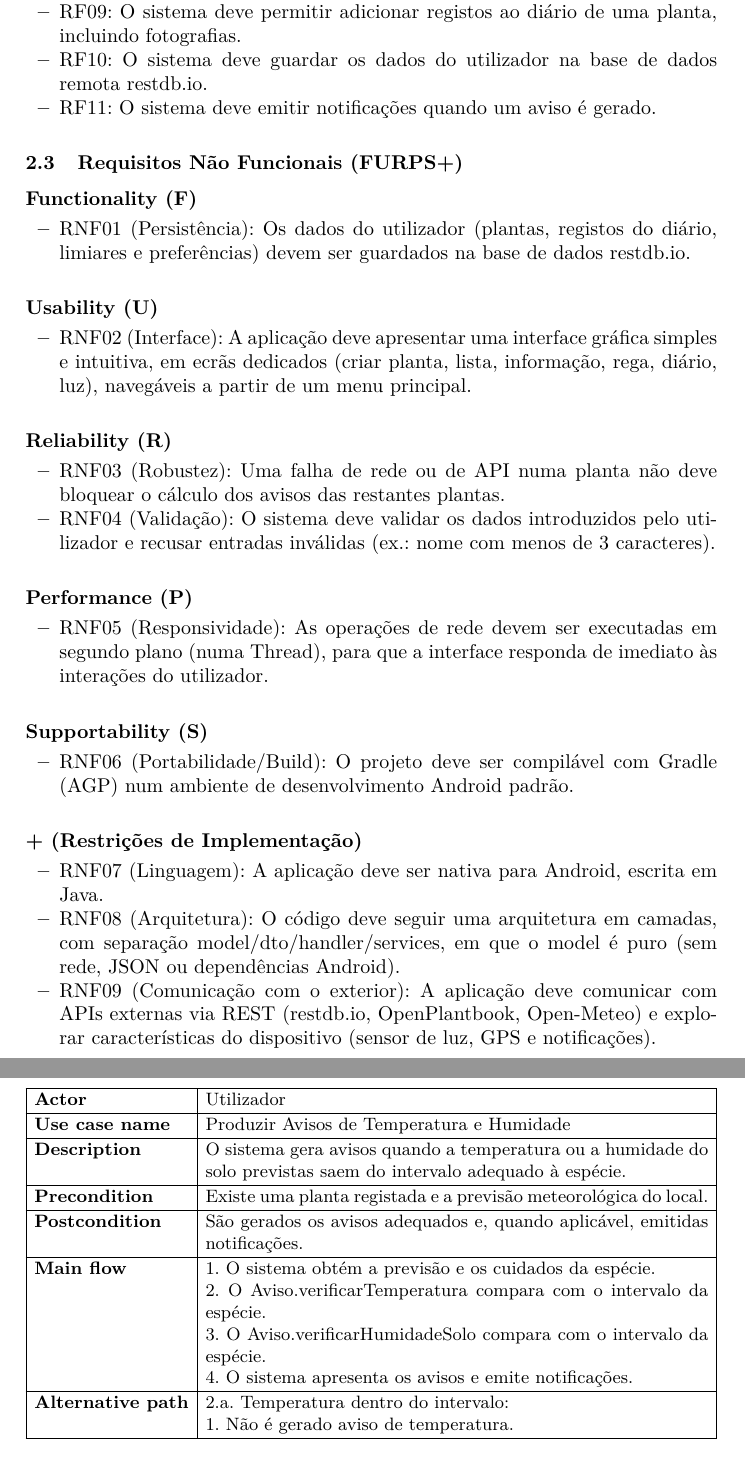
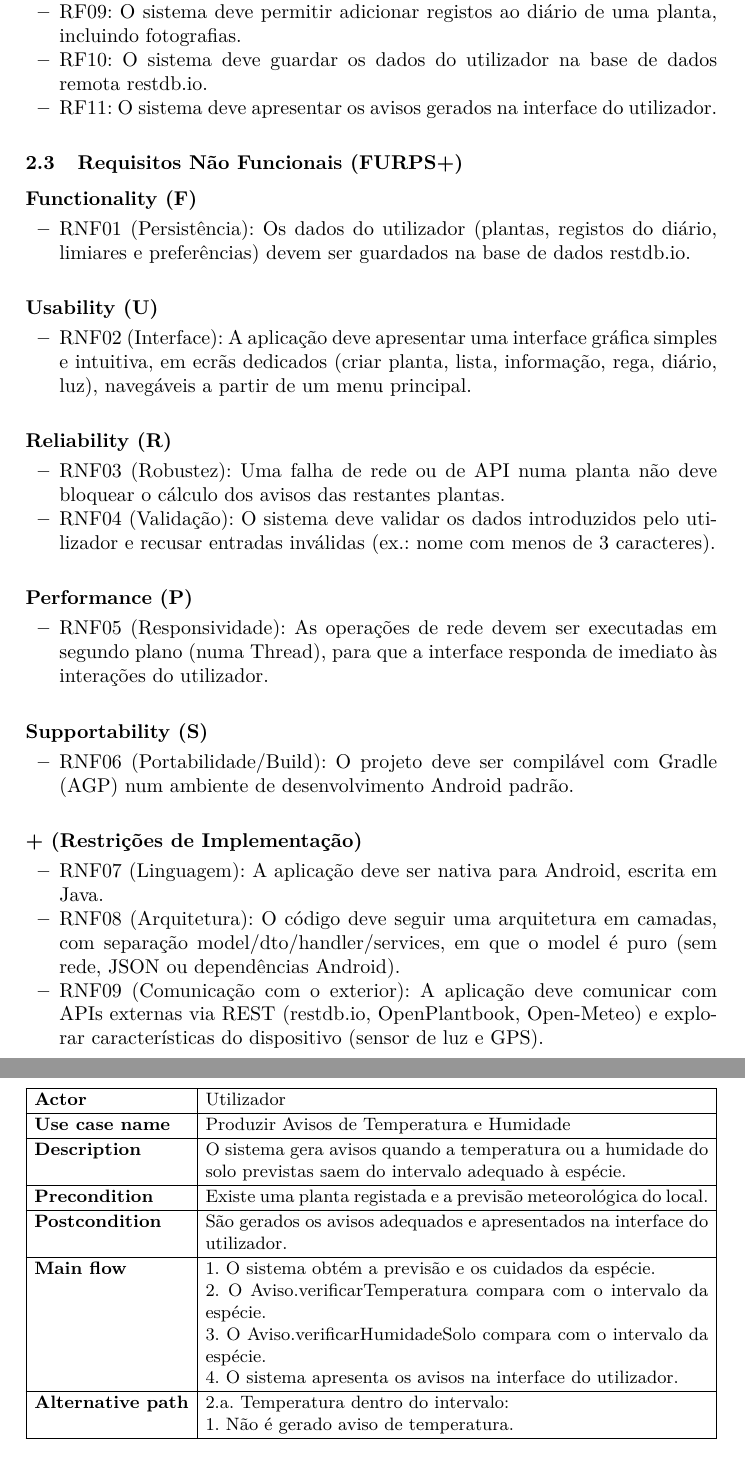
Before and after one commit to compaqle/DSSMV_ProjectDroid_1251486_1251506, a LaTeX thesis (.docs/DSSMV_ProjectDroid_report_1251486_1251506.tex): two parts of pages 3 and 5 of 29 before the commit and two parts of pages 3 and 5 of 28 after it, joined at a grey line, cut so that both start at the same text. Compiled offline with pdfLaTeX.

Commit message:
clarificação na forma como os avisos são exibidos

```diff
--- a/.docs/DSSMV_ProjectDroid_report_1251486_1251506.tex
+++ b/.docs/DSSMV_ProjectDroid_report_1251486_1251506.tex
@@ -170,8 +170,8 @@ em Java Android e os testes realizados.
         uma planta, incluindo fotografias.
     \item RF10: O sistema deve guardar os dados do utilizador na base de
         dados remota restdb.io.
-    \item RF11: O sistema deve emitir notificações quando um aviso é
-        gerado.
+    \item RF11: O sistema deve apresentar os avisos gerados na interface do
+        utilizador.
 \end{itemize}
 
 \subsection{Requisitos Não Funcionais (FURPS+)}
@@ -223,7 +223,7 @@ em Java Android e os testes realizados.
     \item RNF09 (Comunicação com o exterior): A aplicação deve comunicar
         com APIs externas via REST (restdb.io,
         OpenPlantbook, Open-Meteo) e explorar
-        características do dispositivo (sensor de luz, GPS e notificações).
+        características do dispositivo (sensor de luz e GPS).
 \end{itemize}
 
 \subsection{Especificações de Casos de Uso}
@@ -270,11 +271,11 @@ previsão: \newline 1. O sistema usa apenas a cadência da espécie.}
 \ucspec{Utilizador}{Produzir Avisos de Temperatura e Humidade}{O sistema gera
 avisos quando a temperatura ou a humidade do solo previstas saem do intervalo
 adequado à espécie.}{Existe uma planta registada e a previsão meteorológica do
-local.}{São gerados os avisos adequados e, quando aplicável, emitidas
-notificações.}{1. O sistema obtém a previsão e os cuidados da espécie. \newline
+local.}{São gerados os avisos adequados e apresentados na interface do utilizador.}
+{1. O sistema obtém a previsão e os cuidados da espécie. \newline
 2. O Aviso.verificarTemperatura compara com o intervalo da espécie. \newline 3.
 O Aviso.verificarHumidadeSolo compara com o intervalo da espécie. \newline 4. O
-sistema apresenta os avisos e emite notificações.}{2.a. Temperatura dentro do
+sistema apresenta os avisos na interface do utilizador.}{2.a. Temperatura dentro do
 intervalo: \newline 1. Não é gerado aviso de temperatura.}
 
 \subsubsection{UC8: Medir Luminosidade}
```
Also changed, not shown: .docs/DSSMV_ProjectDroid_report_1251486_1251506.tex (19 more changed lines).
